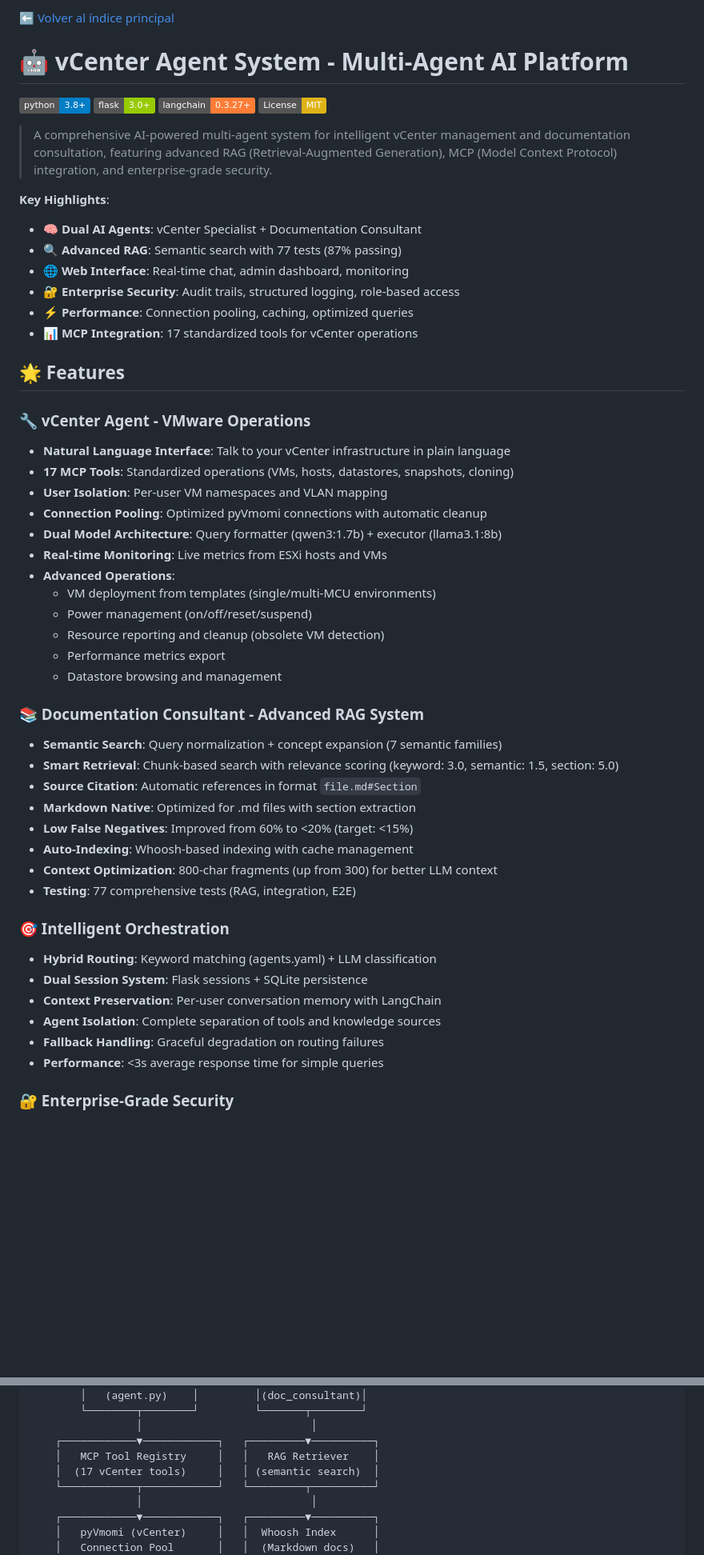
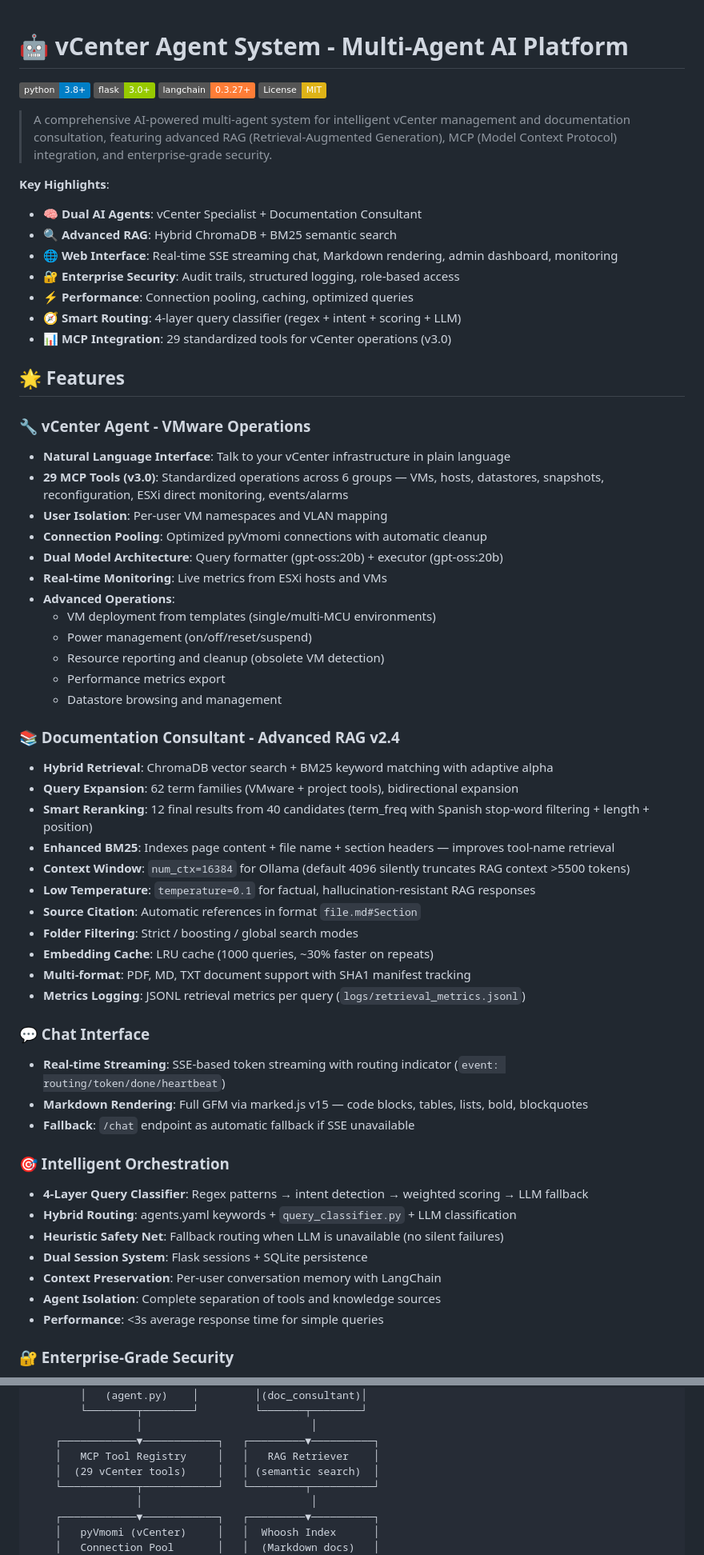
Before and after one commit to choruzo/Proyectos, a Markdown page: vCenter-Agent/README.md, 2 parts joined by grey strips. Shown at 80% size. Drawn GitHub-style; badges without logos; blank space fills up the shorter version.

```diff
--- a/vCenter-Agent/README.md
+++ b/vCenter-Agent/README.md
@@ -1,5 +1,3 @@
-[⬅️ Volver al índice principal](../README.md)
-
 # 🤖 vCenter Agent System - Multi-Agent AI Platform
 
 [![Python 3.8+](https://img.shields.io/badge/python-3.8+-blue.svg)](https://www.python.org/downloads/)
@@ -11,20 +9,21 @@
 
 **Key Highlights**:
 - 🧠 **Dual AI Agents**: vCenter Specialist + Documentation Consultant
-- 🔍 **Advanced RAG**: Semantic search with 77 tests (87% passing)
-- 🌐 **Web Interface**: Real-time chat, admin dashboard, monitoring
+- 🔍 **Advanced RAG**: Hybrid ChromaDB + BM25 semantic search
+- 🌐 **Web Interface**: Real-time SSE streaming chat, Markdown rendering, admin dashboard, monitoring
 - 🔐 **Enterprise Security**: Audit trails, structured logging, role-based access
 - ⚡ **Performance**: Connection pooling, caching, optimized queries
-- 📊 **MCP Integration**: 17 standardized tools for vCenter operations
+- 🧭 **Smart Routing**: 4-layer query classifier (regex + intent + scoring + LLM)
+- 📊 **MCP Integration**: 29 standardized tools for vCenter operations (v3.0)
 
 ## 🌟 Features
 
 ### 🔧 vCenter Agent - VMware Operations
 - **Natural Language Interface**: Talk to your vCenter infrastructure in plain language
-- **17 MCP Tools**: Standardized operations (VMs, hosts, datastores, snapshots, cloning)
+- **29 MCP Tools (v3.0)**: Standardized operations across 6 groups — VMs, hosts, datastores, snapshots, reconfiguration, ESXi direct monitoring, events/alarms
 - **User Isolation**: Per-user VM namespaces and VLAN mapping
 - **Connection Pooling**: Optimized pyVmomi connections with automatic cleanup
-- **Dual Model Architecture**: Query formatter (qwen3:1.7b) + executor (llama3.1:8b)
+- **Dual Model Architecture**: Query formatter (gpt-oss:20b) + executor (gpt-oss:20b)
 - **Real-time Monitoring**: Live metrics from ESXi hosts and VMs
 - **Advanced Operations**:
   - VM deployment from templates (single/multi-MCU environments)
@@ -33,22 +32,31 @@
   - Performance metrics export
   - Datastore browsing and management
 
-### 📚 Documentation Consultant - Advanced RAG System
-- **Semantic Search**: Query normalization + concept expansion (7 semantic families)
-- **Smart Retrieval**: Chunk-based search with relevance scoring (keyword: 3.0, semantic: 1.5, section: 5.0)
+### 📚 Documentation Consultant - Advanced RAG v2.4
+- **Hybrid Retrieval**: ChromaDB vector search + BM25 keyword matching with adaptive alpha
+- **Query Expansion**: 62 term families (VMware + project tools), bidirectional expansion
+- **Smart Reranking**: 12 final results from 40 candidates (term_freq with Spanish stop-word filtering + length + position)
+- **Enhanced BM25**: Indexes page content + file name + section headers — improves tool-name retrieval
+- **Context Window**: `num_ctx=16384` for Ollama (default 4096 silently truncates RAG context >5500 tokens)
+- **Low Temperature**: `temperature=0.1` for factual, hallucination-resistant RAG responses
 - **Source Citation**: Automatic references in format `file.md#Section`
-- **Markdown Native**: Optimized for .md files with section extraction
-- **Low False Negatives**: Improved from 60% to <20% (target: <15%)
-- **Auto-Indexing**: Whoosh-based indexing with cache management
-- **Context Optimization**: 800-char fragments (up from 300) for better LLM context
-- **Testing**: 77 comprehensive tests (RAG, integration, E2E)
+- **Folder Filtering**: Strict / boosting / global search modes
+- **Embedding Cache**: LRU cache (1000 queries, ~30% faster on repeats)
+- **Multi-format**: PDF, MD, TXT document support with SHA1 manifest tracking
+- **Metrics Logging**: JSONL retrieval metrics per query (`logs/retrieval_metrics.jsonl`)
+
+### 💬 Chat Interface
+- **Real-time Streaming**: SSE-based token streaming with routing indicator (`event: routing/token/done/heartbeat`)
+- **Markdown Rendering**: Full GFM via marked.js v15 — code blocks, tables, lists, bold, blockquotes
+- **Fallback**: `/chat` endpoint as automatic fallback if SSE unavailable
 
 ### 🎯 Intelligent Orchestration
-- **Hybrid Routing**: Keyword matching (agents.yaml) + LLM classification
+- **4-Layer Query Classifier**: Regex patterns → intent detection → weighted scoring → LLM fallback
+- **Hybrid Routing**: agents.yaml keywords + `query_classifier.py` + LLM classification
+- **Heuristic Safety Net**: Fallback routing when LLM is unavailable (no silent failures)
 - **Dual Session System**: Flask sessions + SQLite persistence
 - **Context Preservation**: Per-user conversation memory with LangChain
 - **Agent Isolation**: Complete separation of tools and knowledge sources
-- **Fallback Handling**: Graceful degradation on routing failures
 - **Performance**: <3s average response time for simple queries
 
 ### 🔐 Enterprise-Grade Security
@@ -702,7 +725,7 @@ python setup.py sdist bdist_wheel
                  │                           │
     ┌────────────▼────────────┐   ┌─────────▼──────────┐
     │   MCP Tool Registry     │   │   RAG Retriever    │
-    │  (17 vCenter tools)     │   │ (semantic search)  │
+    │  (29 vCenter tools)     │   │ (semantic search)  │
     └────────────┬────────────┘   └─────────┬──────────┘
                  │                           │
     ┌────────────▼────────────┐   ┌─────────▼──────────┐
```
Also changed, not shown: other parts of vCenter-Agent/README.md (+42 -39 lines), Jarvis-Assistant/README.md (+53 -2 lines).
